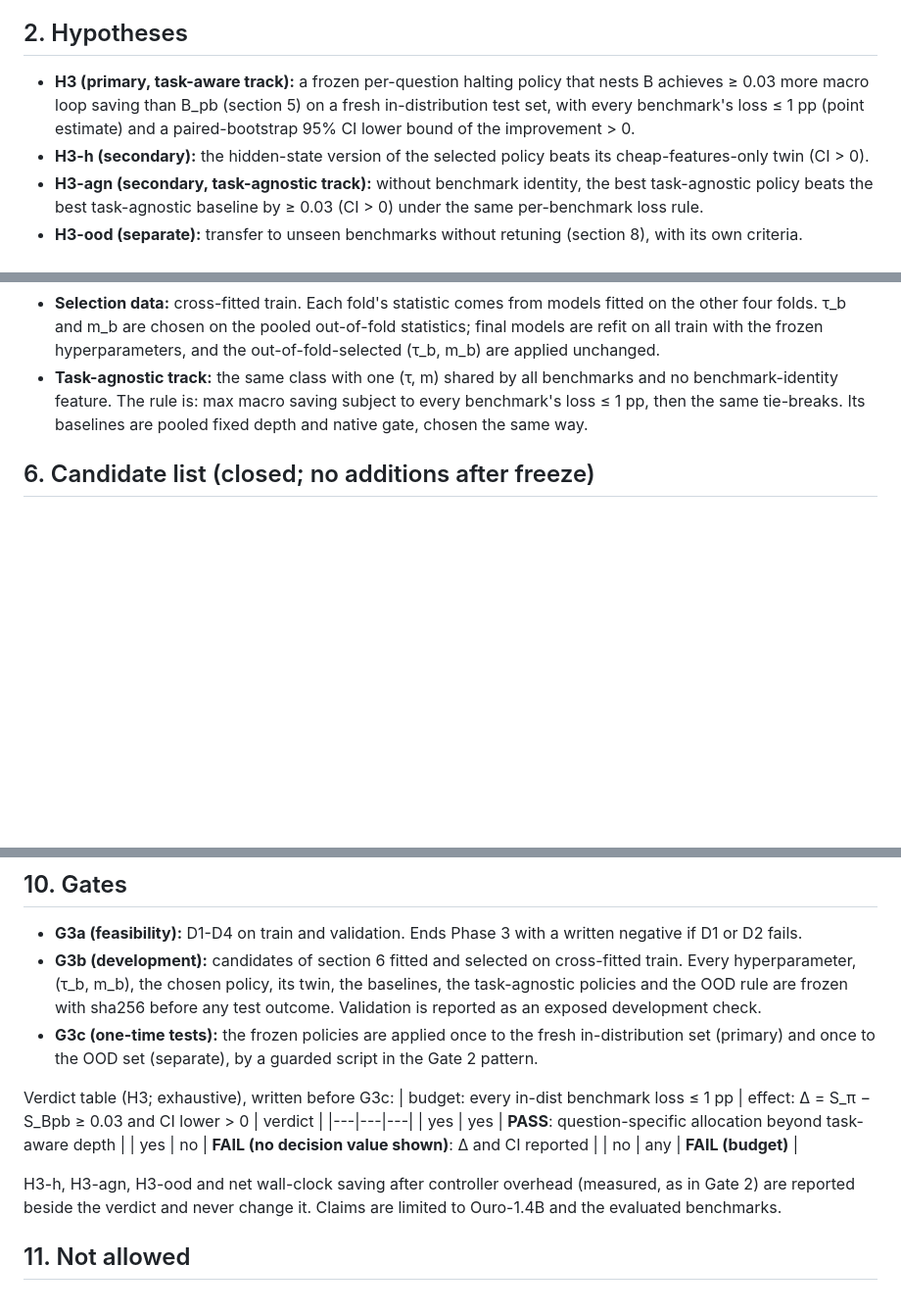
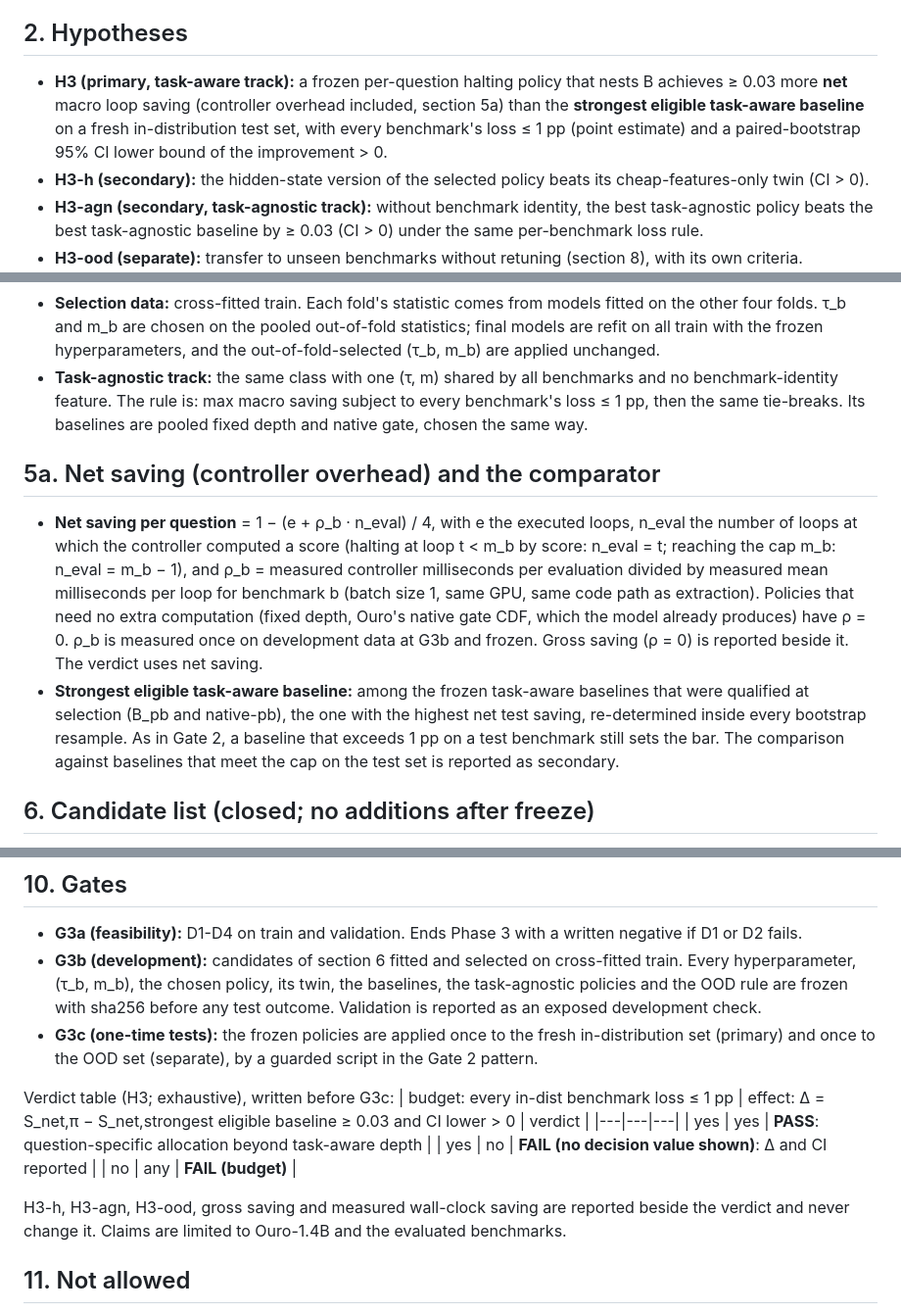
Before and after one commit to lonewolf15116/lookahead-halting, a Markdown page: docs/PHASE3_PLAN.md, 3 parts joined by grey strips. Shown at 98% size. Drawn GitHub-style; blank space fills up the shorter version.

Commit message:
Phase 3 plan v1.1: explicit accuracy-budget oracle, net saving with controller overhead, strongest eligible baseline, loop-4 vs one-more-loop distinction
Co-Authored-By: Claude Sonnet 5.5 <noreply@anthropic.com>
Claude-Session: https://claude.ai/code/session_01CFrRc4jrdssVNpoU95iH2V

```diff
--- a/docs/PHASE3_PLAN.md
+++ b/docs/PHASE3_PLAN.md
@@ -25,9 +25,10 @@ confirmation outcome is used to design anything here, and the Gate 2 confirmatio
 5. The macro loss budget hid per-benchmark damage (OpenBookQA gains offset HellaSwag losses of 2-3 pp).
 
 ## 2. Hypotheses
-- **H3 (primary, task-aware track):** a frozen per-question halting policy that nests B achieves ≥ 0.03 more macro loop
-  saving than B_pb (section 5) on a fresh in-distribution test set, with every benchmark's loss ≤ 1 pp (point estimate)
-  and a paired-bootstrap 95% CI lower bound of the improvement > 0.
+- **H3 (primary, task-aware track):** a frozen per-question halting policy that nests B achieves ≥ 0.03 more **net**
+  macro loop saving (controller overhead included, section 5a) than the **strongest eligible task-aware baseline** on a fresh
+  in-distribution test set, with every benchmark's loss ≤ 1 pp (point estimate) and a paired-bootstrap 95% CI lower
+  bound of the improvement > 0.
 - **H3-h (secondary):** the hidden-state version of the selected policy beats its cheap-features-only twin (CI > 0).
 - **H3-agn (secondary, task-agnostic track):** without benchmark identity, the best task-agnostic policy beats the best
   task-agnostic baseline by ≥ 0.03 (CI > 0) under the same per-benchmark loss rule.
@@ -73,6 +74,18 @@ learned thresholds.
   The rule is: max macro saving subject to every benchmark's loss ≤ 1 pp, then the same tie-breaks. Its baselines are pooled
   fixed depth and native gate, chosen the same way.
 
+## 5a. Net saving (controller overhead) and the comparator
+- **Net saving per question** = 1 − (e + ρ_b · n_eval) / 4, with e the executed loops, n_eval the number of loops at which
+  the controller computed a score (halting at loop t < m_b by score: n_eval = t; reaching the cap m_b: n_eval = m_b − 1),
+  and ρ_b = measured controller milliseconds per evaluation divided by measured mean milliseconds per loop for benchmark b
+  (batch size 1, same GPU, same code path as extraction). Policies that need no extra computation (fixed depth, Ouro's native
+  gate CDF, which the model already produces) have ρ = 0. ρ_b is measured once on development data at G3b and frozen.
+  Gross saving (ρ = 0) is reported beside it. The verdict uses net saving.
+- **Strongest eligible task-aware baseline:** among the frozen task-aware baselines that were qualified at selection
+  (B_pb and native-pb), the one with the highest net test saving, re-determined inside every bootstrap resample. As in
+  Gate 2, a baseline that exceeds 1 pp on a test benchmark still sets the bar. The comparison against baselines that
+  meet the cap on the test set is reported as secondary.
+
 ## 6. Candidate list (closed; no additions after freeze)
 Features: x = Gate 2 cheap features (9); hx = h_t (2048) + x. Models: family 1 only (per-loop L2-logistic or ridge,
 Gate 2 section 5 settings: C grid, alpha grid, 5-fold CV inside each training fold). Families 2 and 3 are dropped
@@ -157,14 +170,13 @@ Pre-registered handling:
   OOD set (separate), by a guarded script in the Gate 2 pattern.
 
 Verdict table (H3; exhaustive), written before G3c:
-| budget: every in-dist benchmark loss ≤ 1 pp | effect: Δ = S_π − S_Bpb ≥ 0.03 and CI lower > 0 | verdict |
+| budget: every in-dist benchmark loss ≤ 1 pp | effect: Δ = S_net,π − S_net,strongest eligible baseline ≥ 0.03 and CI lower > 0 | verdict |
 |---|---|---|
 | yes | yes | **PASS**: question-specific allocation beyond task-aware depth |
 | yes | no | **FAIL (no decision value shown)**: Δ and CI reported |
 | no | any | **FAIL (budget)** |
 
-H3-h, H3-agn, H3-ood and net wall-clock saving after controller overhead (measured, as in Gate 2) are reported beside the
-verdict and never change it. Claims are limited to Ouro-1.4B and the evaluated benchmarks.
+H3-h, H3-agn, H3-ood, gross saving and measured wall-clock saving are reported beside the verdict and never change it. Claims are limited to Ouro-1.4B and the evaluated benchmarks.
 
 ## 11. Not allowed
 - Using any Gate 2 confirmation outcome; selecting anything on validation; adding candidates or features after the freeze.
```
Also changed, not shown: other parts of docs/PHASE3_PLAN.md (+8 -4 lines).
